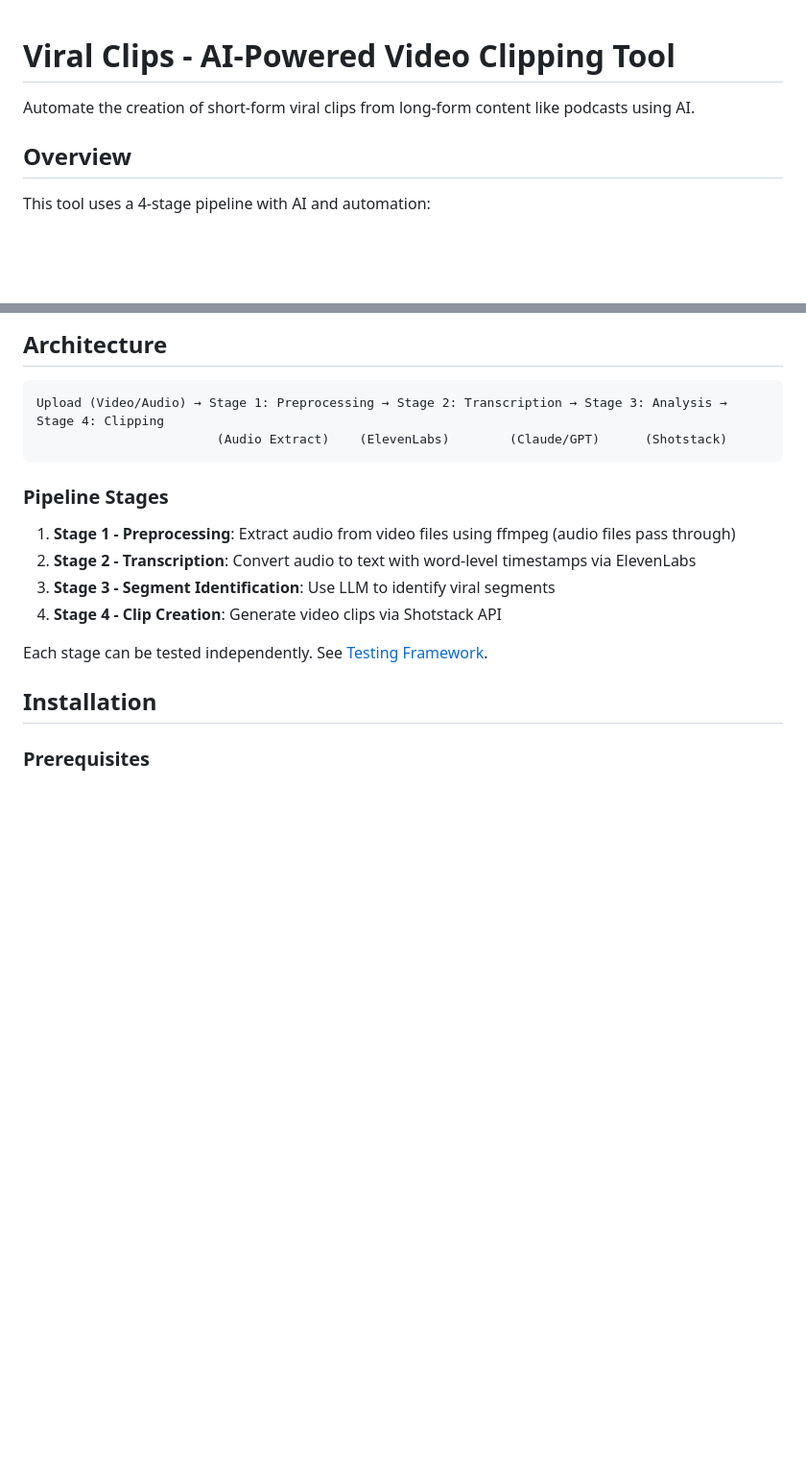
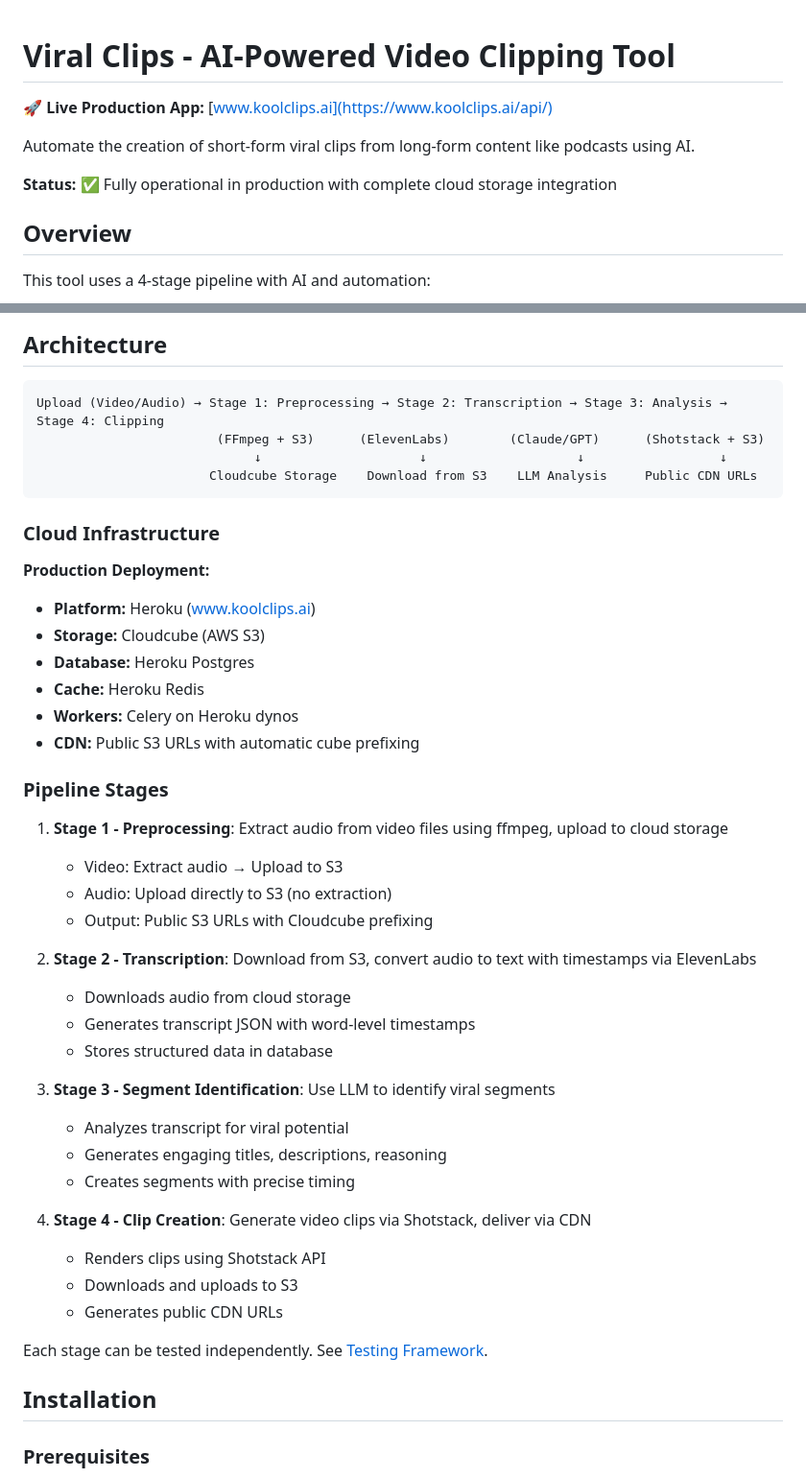
Before and after one commit to yevgetman/koolclips.ai, a Markdown page: README.md, 2 parts joined by grey strips. Shown: that part at 96% size. GitHub-like rendering; blank space fills up the shorter version.

````diff
--- a/README.md
+++ b/README.md
@@ -1,6 +1,10 @@
 # Viral Clips - AI-Powered Video Clipping Tool
 
+🚀 **Live Production App:** [www.koolclips.ai](https://www.koolclips.ai/api/)
+
 Automate the creation of short-form viral clips from long-form content like podcasts using AI.
+
+**Status:** ✅ Fully operational in production with complete cloud storage integration
 
 ## Overview
 
@@ -29,15 +33,42 @@ Upload audio files directly (MP3, WAV, M4A, etc.) for faster processing and smal
 
 ```
 Upload (Video/Audio) → Stage 1: Preprocessing → Stage 2: Transcription → Stage 3: Analysis → Stage 4: Clipping
-                        (Audio Extract)    (ElevenLabs)        (Claude/GPT)      (Shotstack)
+                        (FFmpeg + S3)      (ElevenLabs)        (Claude/GPT)      (Shotstack + S3)
+                             ↓                     ↓                    ↓                  ↓
+                       Cloudcube Storage    Download from S3    LLM Analysis     Public CDN URLs
 ```
+
+### Cloud Infrastructure
+
+**Production Deployment:**
+- **Platform:** Heroku (www.koolclips.ai)
+- **Storage:** Cloudcube (AWS S3)
+- **Database:** Heroku Postgres
+- **Cache:** Heroku Redis
+- **Workers:** Celery on Heroku dynos
+- **CDN:** Public S3 URLs with automatic cube prefixing
 
 ### Pipeline Stages
 
-1. **Stage 1 - Preprocessing**: Extract audio from video files using ffmpeg (audio files pass through)
-2. **Stage 2 - Transcription**: Convert audio to text with word-level timestamps via ElevenLabs
+1. **Stage 1 - Preprocessing**: Extract audio from video files using ffmpeg, upload to cloud storage
+   - Video: Extract audio → Upload to S3
+   - Audio: Upload directly to S3 (no extraction)
+   - Output: Public S3 URLs with Cloudcube prefixing
+
+2. **Stage 2 - Transcription**: Download from S3, convert audio to text with timestamps via ElevenLabs
+   - Downloads audio from cloud storage
+   - Generates transcript JSON with word-level timestamps
+   - Stores structured data in database
+
 3. **Stage 3 - Segment Identification**: Use LLM to identify viral segments
-4. **Stage 4 - Clip Creation**: Generate video clips via Shotstack API
+   - Analyzes transcript for viral potential
+   - Generates engaging titles, descriptions, reasoning
+   - Creates segments with precise timing
+
+4. **Stage 4 - Clip Creation**: Generate video clips via Shotstack, deliver via CDN
+   - Renders clips using Shotstack API
+   - Downloads and uploads to S3
+   - Generates public CDN URLs
 
 Each stage can be tested independently. See [Testing Framework](#testing-framework).
 
````
Also changed, not shown: other parts of README.md (+153 -36 lines).
